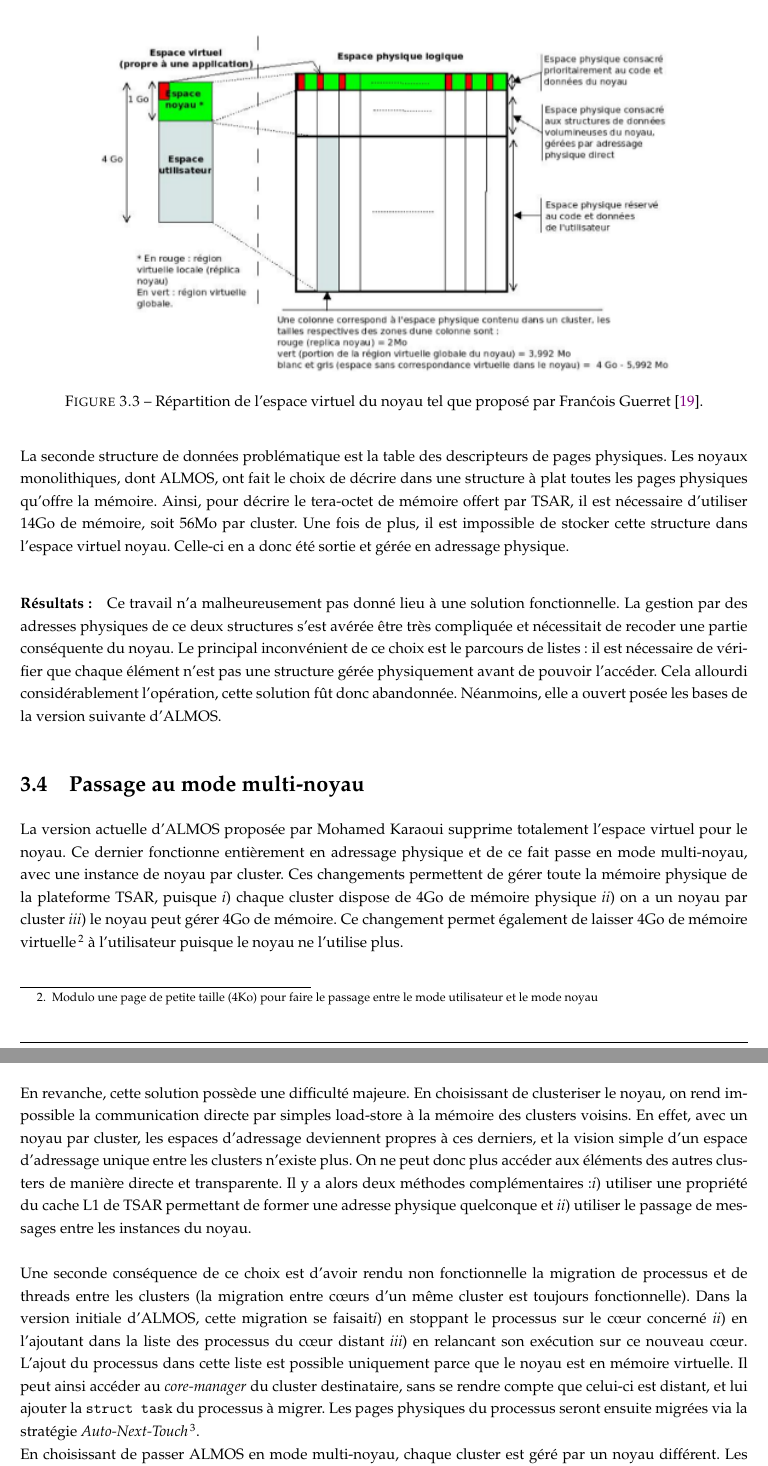
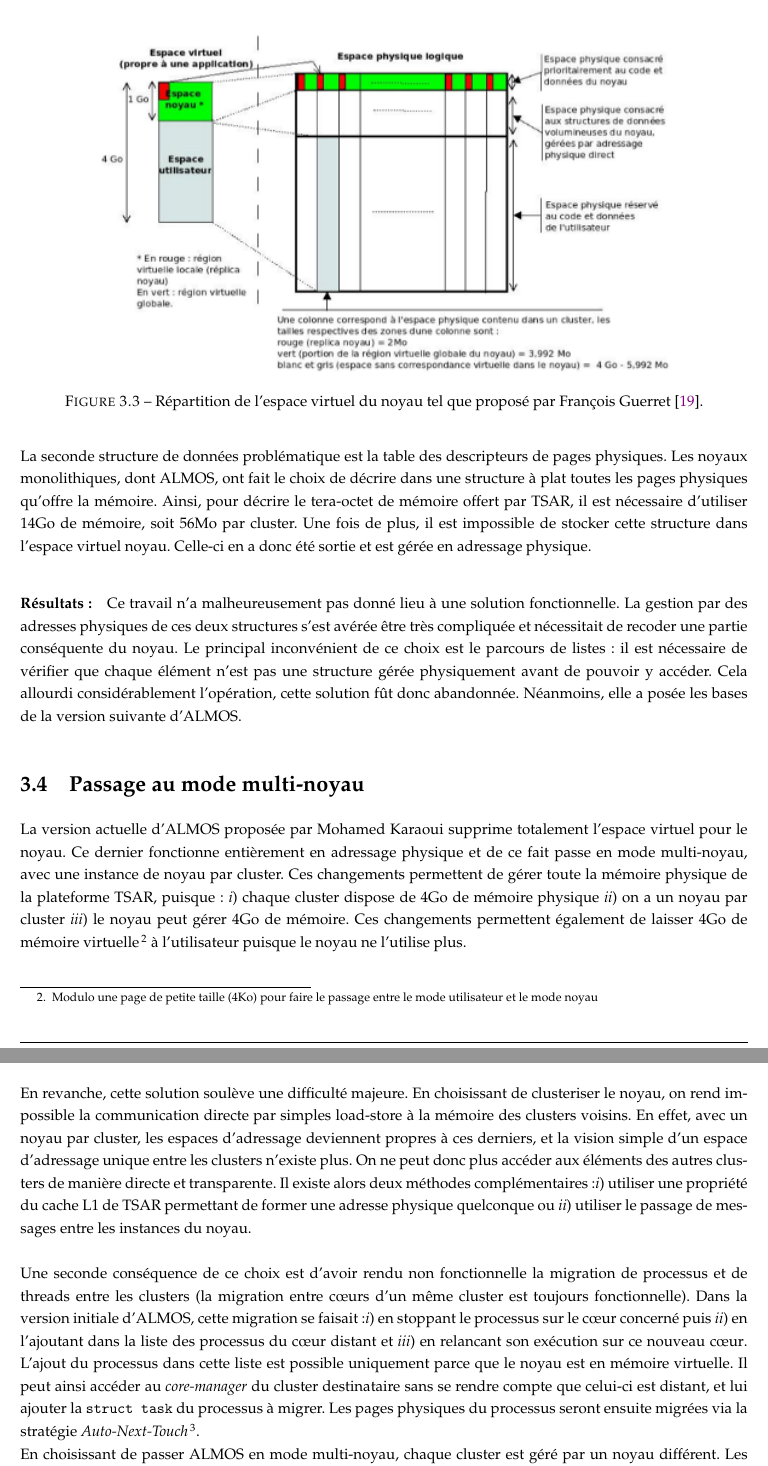
Before and after one commit to meego/internship, a LaTeX document (pre_report/src/main.tex, which reads pre_report/src/chapter2-fr.tex): two parts of pages 27 and 28 of 32, joined at a grey line, cut so that both start at the same text. Compiled offline with pdfLaTeX.

Commit message:
Review on chapter two

```diff
--- a/pre_report/src/chapter2-fr.tex
+++ b/pre_report/src/chapter2-fr.tex
@@ -186,19 +185,19 @@
         mémoire offert par TSAR, il est nécessaire d'utiliser 14Go de mémoire,
         soit 56Mo par cluster. Une fois de plus, il est impossible de stocker
         cette structure dans l'espace virtuel noyau. Celle-ci en a donc été
-        sortie et gérée en adressage physique.
+        sortie et est gérée en adressage physique.
       \end{paragraph}
 
       \begin{paragraph}{Résultats:}
         Ce travail n'a malheureusement pas donné lieu à une solution
-        fonctionnelle. La gestion par des adresses physiques de ce deux
+        fonctionnelle. La gestion par des adresses physiques de ces deux
         structures s'est avérée être très compliquée et nécessitait de recoder
         une partie conséquente du noyau. Le principal inconvénient de ce choix
         est le parcours de listes: il est nécessaire de vérifier que chaque
         élément n'est pas une structure gérée physiquement avant de pouvoir
-        l'accéder. Cela allourdi considérablement l'opération, cette solution
-        fût donc abandonnée. Néanmoins, elle a ouvert posée les bases de la
-        version suivante d'ALMOS.
+        y accéder. Cela allourdi considérablement l'opération, cette solution
+        fût donc abandonnée. Néanmoins, elle a posée les bases de la version
+        suivante d'ALMOS.
       \end{paragraph}
 
 
@@ -209,38 +208,38 @@
     l'espace virtuel pour le noyau. Ce dernier fonctionne entièrement en
     adressage physique et de ce fait passe en mode multi-noyau, avec une
     instance de noyau par cluster. Ces changements permettent de gérer toute la
-    mémoire physique de la plateforme TSAR, puisque \benumline \item chaque
+    mémoire physique de la plateforme TSAR, puisque: \benumline \item chaque
     cluster dispose de 4Go de mémoire physique \item on a un noyau par
-    cluster \item le noyau peut gérer 4Go de mémoire\eenumline. Ce changement
-    permet également de laisser 4Go de mémoire virtuelle\footnote{Modulo une
+    cluster \item le noyau peut gérer 4Go de mémoire\eenumline. Ces changements
+    permettent également de laisser 4Go de mémoire virtuelle\footnote{Modulo une
       page de petite taille (4Ko) pour faire le passage entre le mode
       utilisateur et le mode noyau} à l'utilisateur puisque le noyau ne
     l'utilise plus.\\
 
-    En revanche, cette solution possède une difficulté majeure. En choisissant
+    En revanche, cette solution soulève une difficulté majeure. En choisissant
     de clusteriser le noyau, on rend impossible la communication directe par
     simples load-store à la mémoire des clusters voisins. En effet, avec un
     noyau par cluster, les espaces d'adressage deviennent propres à ces
     derniers, et la vision simple d'un espace d'adressage unique entre les
     clusters n'existe plus. On ne peut donc plus accéder aux éléments des autres
-    clusters de manière directe et transparente. Il y a alors deux méthodes
+    clusters de manière directe et transparente. Il existe alors deux méthodes
     complémentaires:\benumline \item utiliser une propriété du cache L1 de TSAR
-    permettant de former une adresse physique quelconque et \item utiliser le
+    permettant de former une adresse physique quelconque ou \item utiliser le
     passage de messages entre les instances du noyau\eenumline.\\
 
     Une seconde conséquence de ce choix est d'avoir rendu non fonctionnelle la
     migration de processus et de threads entre les clusters (la migration entre
     c\oe urs d'un même cluster est toujours fonctionnelle). Dans la version
-    initiale d'ALMOS, cette migration se faisait\benumline \item en stoppant le
-    processus sur le c\oe ur concerné \item en l'ajoutant dans la liste des
-    processus du c\oe ur distant \item en relancant son exécution sur ce nouveau
-    c\oe ur\eenumline. L'ajout du processus dans cette liste est possible
-    uniquement parce que le noyau est en mémoire virtuelle. Il peut ainsi
-    accéder au \textit{core-manager} du cluster destinataire, sans se rendre
-    compte que celui-ci est distant, et lui ajouter la \texttt{struct task} du
-    processus à migrer. Les pages physiques du processus seront ensuite migrées
-    via la stratégie \textit{Auto-Next-Touch\footnote{Non détaillée dans ce
-        rapport. Voir~\citep{almaless2014universite}.}}.
+    initiale d'ALMOS, cette migration se faisait:\benumline \item en stoppant le
+    processus sur le c\oe ur concerné puis \item en l'ajoutant dans la liste des
+    processus du c\oe ur distant et \item en relancant son exécution sur ce
+    nouveau c\oe ur\eenumline. L'ajout du processus dans cette liste est
+    possible uniquement parce que le noyau est en mémoire virtuelle. Il peut
+    ainsi accéder au \textit{core-manager} du cluster destinataire sans se
+    rendre compte que celui-ci est distant, et lui ajouter la \texttt{struct
+      task} du processus à migrer. Les pages physiques du processus seront
+    ensuite migrées via la stratégie \textit{Auto-Next-Touch\footnote{Non
+        détaillée dans ce rapport. Voir~\citep{almaless2014universite}.}}.
 
     En choisissant de passer ALMOS en mode multi-noyau, chaque cluster est géré
     par un noyau différent. Les clusters ont par conséquent des espaces
```
Also changed, not shown: pre_report/src/chapter2-fr.tex (32 more changed lines).
